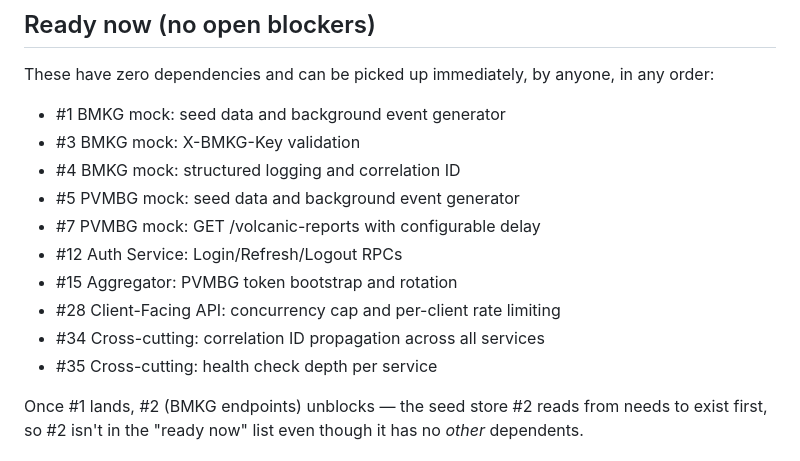
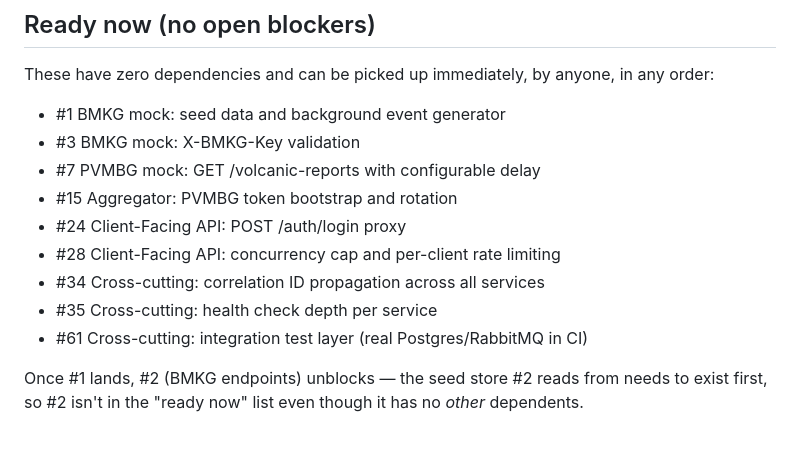
Before and after one commit to brii26/distributed-hazard-coordination, a Markdown page: doc/BACKLOG_DEPENDENCIES.md, the part around one of its changes. Rendered like a GitHub page.

Commit message:
docs(backlog): #4, #5, #12 merged; #24 and #61 now ready (#64)

```diff
--- a/doc/BACKLOG_DEPENDENCIES.md
+++ b/doc/BACKLOG_DEPENDENCIES.md
@@ -10,14 +10,13 @@ These have zero dependencies and can be picked up immediately, by anyone, in any
 
 - #1 BMKG mock: seed data and background event generator
 - #3 BMKG mock: X-BMKG-Key validation
-- #4 BMKG mock: structured logging and correlation ID
-- #5 PVMBG mock: seed data and background event generator
 - #7 PVMBG mock: GET /volcanic-reports with configurable delay
-- #12 Auth Service: Login/Refresh/Logout RPCs
 - #15 Aggregator: PVMBG token bootstrap and rotation
+- #24 Client-Facing API: POST /auth/login proxy
 - #28 Client-Facing API: concurrency cap and per-client rate limiting
 - #34 Cross-cutting: correlation ID propagation across all services
 - #35 Cross-cutting: health check depth per service
+- #61 Cross-cutting: integration test layer (real Postgres/RabbitMQ in CI)
 
 Once #1 lands, #2 (BMKG endpoints) unblocks — the seed store #2 reads from needs to exist first, so #2 isn't in the "ready now" list even though it has no *other* dependents.
 
```
Also changed, not shown: other parts of doc/BACKLOG_DEPENDENCIES.md (+2 -1 lines).
